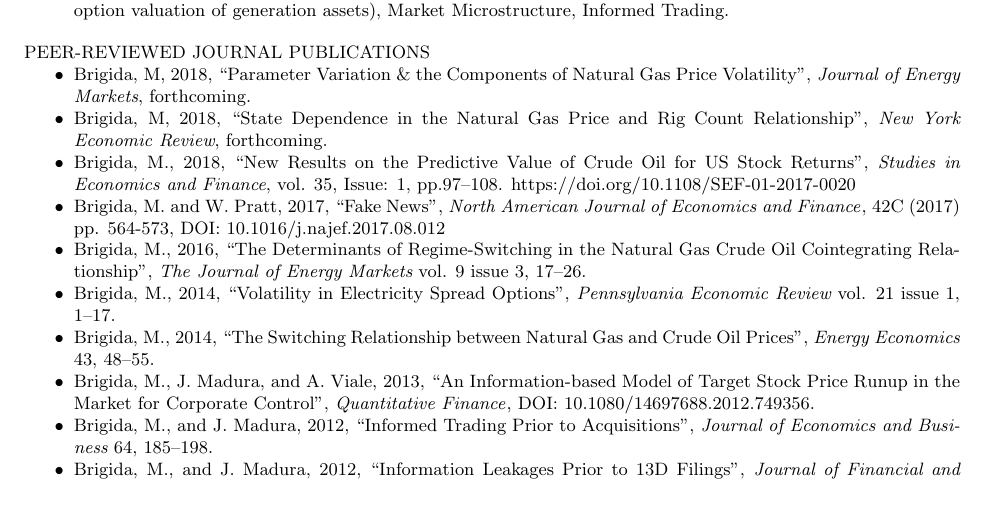
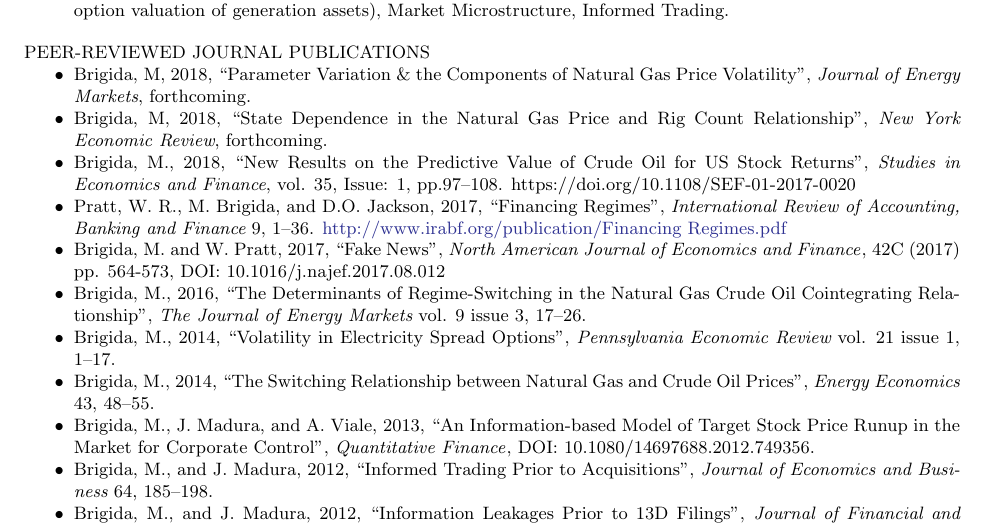
Before and after one commit to Matt-Brigida/job_market_materials, a LaTeX CV (CV/Brigida_CV.tex): part of page 1 of 4, cut so that both start at the same text, the shorter picture padded with empty space. Compiled offline with pdfLaTeX.

Commit message:
added financing regimes pub with WP to CV

```diff
--- a/CV/Brigida_CV.tex
+++ b/CV/Brigida_CV.tex
@@ -40,6 +40,7 @@
 \item Brigida, M, 2018, ``Parameter Variation \& the Components of Natural Gas Price Volatility'', {\it Journal of Energy Markets}, forthcoming.
 \item Brigida, M, 2018, ``State Dependence in the Natural Gas Price and Rig Count Relationship'', {\it New York Economic Review}, forthcoming.
 \item Brigida, M., 2018, ``New Results on the Predictive Value of Crude Oil for US Stock Returns'', {\it Studies in Economics and Finance}, vol. 35, Issue: 1, pp.97--108. https://doi.org/10.1108/SEF-01-2017-0020
+\item Pratt, W. R., M. Brigida, and D.O. Jackson, 2017, ``Financing Regimes'', {\it International Review of Accounting, Banking and Finance} 9, 1--36. \href{http://www.irabf.org/publication/Financing Regimes.pdf}{\color{Blue}{http://www.irabf.org/publication/Financing Regimes.pdf}}
 \item Brigida, M. and W. Pratt, 2017, ``Fake News'', {\it North American Journal of Economics and Finance\/}, 42C (2017) pp. 564-573, DOI: 10.1016/j.najef.2017.08.012
 \item Brigida, M., 2016, ``The Determinants of Regime-Switching in the Natural Gas Crude Oil Cointegrating Relationship'', {\it The Journal of Energy Markets} vol. 9 issue 3, 17--26.
 \item Brigida, M., 2014, ``Volatility in Electricity Spread Options'', {\it Pennsylvania Economic Review} vol. 21 issue 1, 1--17.
```
Also changed, not shown: CV/Brigida_CV.pdf.
